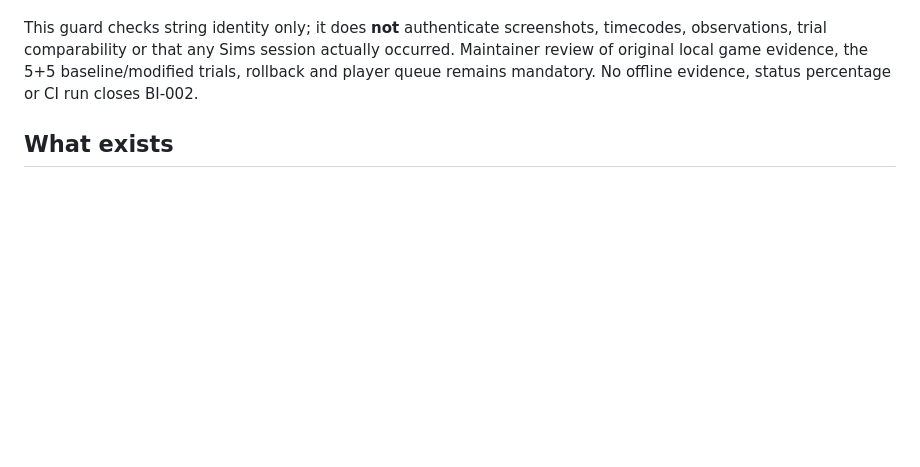
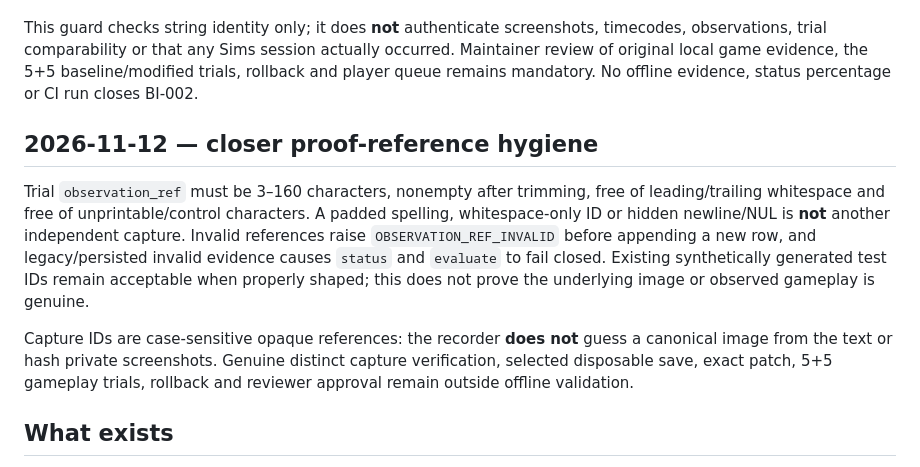
Before and after one commit to EndeavorEverlasting/BetterInstincts, a Markdown page: docs/LIVE_CERT.md, the part around the change. Drawn GitHub-style; blank space fills up the shorter version.

Commit message:
docs(bi002): capture ID contract and restore prior ledger section ownership

```diff
--- a/docs/LIVE_CERT.md
+++ b/docs/LIVE_CERT.md
@@ -6,6 +6,12 @@ Each `observation_ref` is a **distinct opaque evidence reference within one run*
 
 This guard checks string identity only; it does **not** authenticate screenshots, timecodes, observations, trial comparability or that any Sims session actually occurred. Maintainer review of original local game evidence, the 5+5 baseline/modified trials, rollback and player queue remains mandatory. No offline evidence, status percentage or CI run closes BI-002.
 
+
+## 2026-11-12 — closer proof-reference hygiene
+
+Trial `observation_ref` must be 3–160 characters, nonempty after trimming, free of leading/trailing whitespace and free of unprintable/control characters. A padded spelling, whitespace-only ID or hidden newline/NUL is **not** another independent capture. Invalid references raise `OBSERVATION_REF_INVALID` before appending a new row, and legacy/persisted invalid evidence causes `status` and `evaluate` to fail closed. Existing synthetically generated test IDs remain acceptable when properly shaped; this does not prove the underlying image or observed gameplay is genuine.
+
+Capture IDs are case-sensitive opaque references: the recorder **does not** guess a canonical image from the text or hash private screenshots. Genuine distinct capture verification, selected disposable save, exact patch, 5+5 gameplay trials, rollback and reviewer approval remain outside offline validation.
 
 ## What exists
 `scripts/live_cert.py` is a **local-only evidence recorder and evaluator**. It never reads Sims game files, installs a mod, inspects Sims processes, polls the filesystem, or collects telemetry. It stores at most 150 bounded rows under `dist/live-cert/<run-id>/` in the repository, excluded from Git. A completed numerical evaluation is **not** a game certificate; it returns `MEASUREMENTS_PASS_REVIEW_REQUIRED` for independent review.
```
